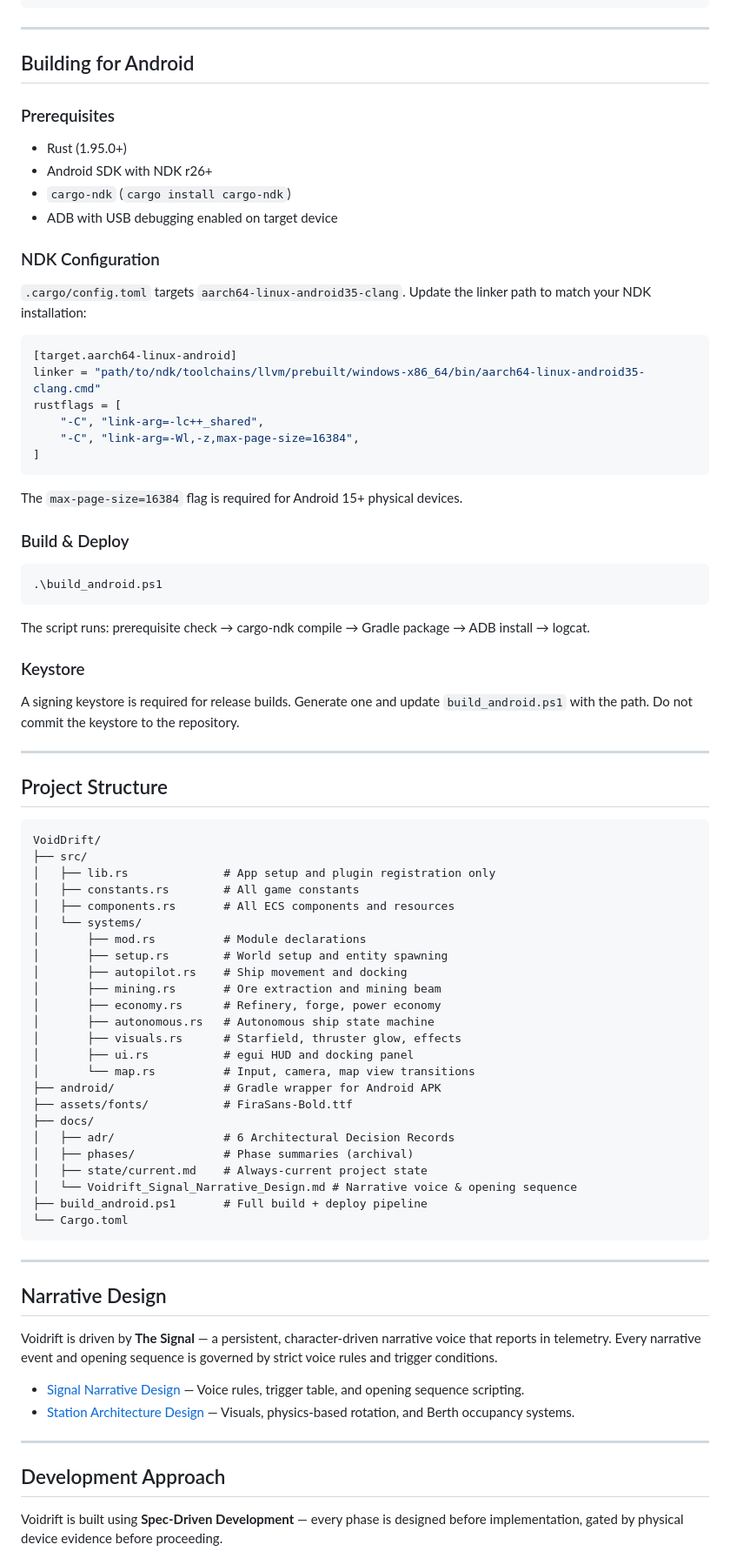
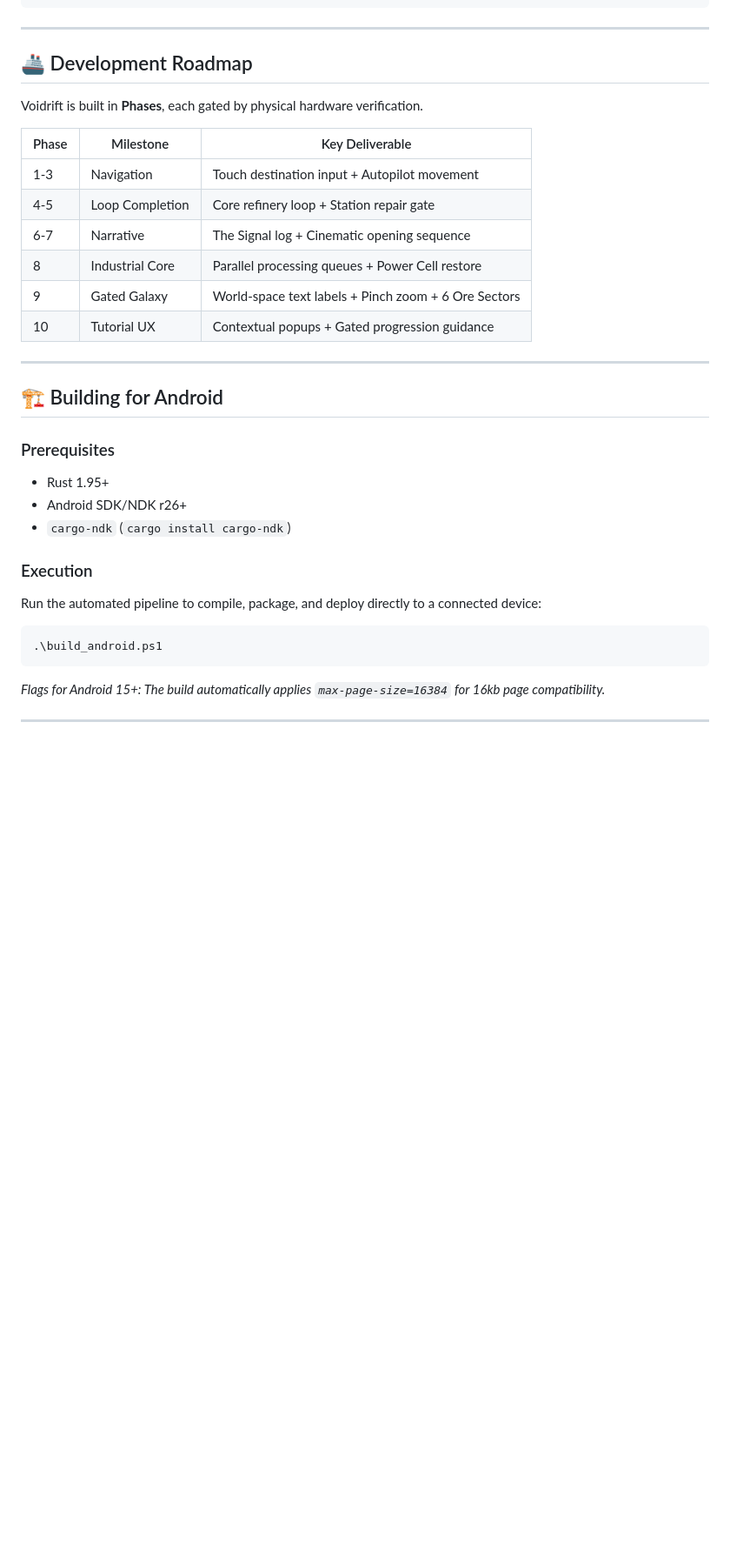
Before and after one commit to rfd62794/VoidDrift, a Markdown page: README.md, the part around one of its changes. Shown at 87% size. Rendered like a GitHub page; blank space fills up the shorter version.

````diff
--- a/README.md
+++ b/README.md
@@ -72,85 +67,36 @@ const EGUI_SCALE: f32       = 3.0;    // Mali GPU / Moto G 2025
 
 ---
 
-## Building for Android
+## 🚢 Development Roadmap
+
+Voidrift is built in **Phases**, each gated by physical hardware verification.
+
+| Phase | Milestone | Key Deliverable |
+|-------|-----------|-----------------|
+| 1-3 | Navigation | Touch destination input + Autopilot movement |
+| 4-5 | Loop Completion | Core refinery loop + Station repair gate |
+| 6-7 | Narrative | The Signal log + Cinematic opening sequence |
+| 8 | Industrial Core | Parallel processing queues + Power Cell restore |
+| 9 | Gated Galaxy | World-space text labels + Pinch zoom + 6 Ore Sectors |
+| 10 | Tutorial UX | Contextual popups + Gated progression guidance |
+
+---
+
+## 🏗️ Building for Android
 
 ### Prerequisites
+- Rust 1.95+
+- Android SDK/NDK r26+
+- `cargo-ndk` (`cargo install cargo-ndk`)
 
-- Rust (1.95.0+)
-- Android SDK with NDK r26+
-- `cargo-ndk` (`cargo install cargo-ndk`)
-- ADB with USB debugging enabled on target device
-
-### NDK Configuration
-
-`.cargo/config.toml` targets `aarch64-linux-android35-clang`. Update the linker path to match your NDK installation:
-
-```toml
-[target.aarch64-linux-android]
-linker = "path/to/ndk/toolchains/llvm/prebuilt/windows-x86_64/bin/aarch64-linux-android35-clang.cmd"
-rustflags = [
-    "-C", "link-arg=-lc++_shared",
-    "-C", "link-arg=-Wl,-z,max-page-size=16384",
-]
-```
-
-The `max-page-size=16384` flag is required for Android 15+ physical devices.
-
-### Build & Deploy
+### Execution
+Run the automated pipeline to compile, package, and deploy directly to a connected device:
 
 ```powershell
 .\build_android.ps1
 ```
 
-The script runs: prerequisite check → cargo-ndk compile → Gradle package → ADB install → logcat.
-
-### Keystore
-
-A signing keystore is required for release builds. Generate one and update `build_android.ps1` with the path. Do not commit the keystore to the repository.
+*Flags for Android 15+: The build automatically applies `max-page-size=16384` for 16kb page compatibility.*
 
 ---
 
-## Project Structure
-
-```
-VoidDrift/
-├── src/
-│   ├── lib.rs              # App setup and plugin registration only
-│   ├── constants.rs        # All game constants
-│   ├── components.rs       # All ECS components and resources
-│   └── systems/
-│       ├── mod.rs          # Module declarations
-│       ├── setup.rs        # World setup and entity spawning
-│       ├── autopilot.rs    # Ship movement and docking
-│       ├── mining.rs       # Ore extraction and mining beam
-│       ├── economy.rs      # Refinery, forge, power economy
-│       ├── autonomous.rs   # Autonomous ship state machine
-│       ├── visuals.rs      # Starfield, thruster glow, effects
-│       ├── ui.rs           # egui HUD and docking panel
-│       └── map.rs          # Input, camera, map view transitions
-├── android/                # Gradle wrapper for Android APK
-├── assets/fonts/           # FiraSans-Bold.ttf
-├── docs/
-│   ├── adr/                # 6 Architectural Decision Records
-│   ├── phases/             # Phase summaries (archival)
-│   ├── state/current.md    # Always-current project state
-│   └── Voidrift_Signal_Narrative_Design.md # Narrative voice & opening sequence
-├── build_android.ps1       # Full build + deploy pipeline
-└── Cargo.toml
-```
-
----
-
-## Narrative Design
-
-Voidrift is driven by **The Signal** — a persistent, character-driven narrative voice that reports in telemetry. Every narrative event and opening sequence is governed by strict voice rules and trigger conditions.
-
-- [Signal Narrative Design](file:///c:/Github/VoidDrift/docs/Voidrift_Signal_Narrative_Design.md) — Voice rules, trigger table, and opening sequence scripting.
-- [Station Architecture Design](file:///c:/Github/VoidDrift/docs/Voidrift_Station_Architecture.md) — Visuals, physics-based rotation, and Berth occupancy systems.
-
----
-
-## Development Approach
-
-Voidrift is built using **Spec-Driven Development** — every phase is designed before implementation, gated by physical device evidence before proceeding.
-
````
Also changed, not shown: other parts of README.md (+47 -84 lines).
